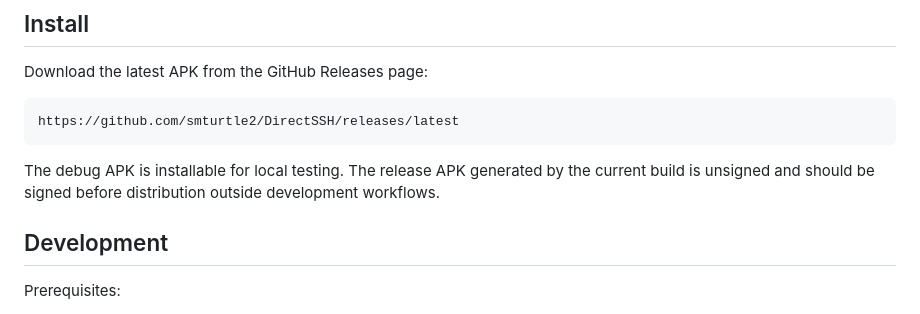
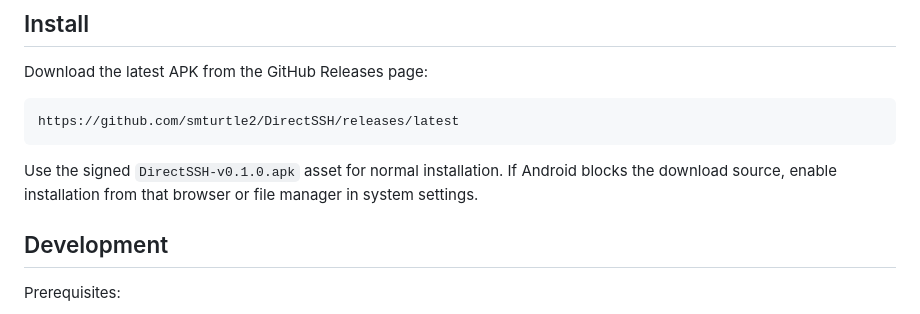
Before and after one commit to smturtle2/DirectSSH, a Markdown page: README.md, the part around the change. Rendered like a GitHub page.

Commit message:
Document signed APK install

````diff
--- a/README.md
+++ b/README.md
@@ -41,7 +41,7 @@ Download the latest APK from the GitHub Releases page:
 https://github.com/smturtle2/DirectSSH/releases/latest
 ```
 
-The debug APK is installable for local testing. The release APK generated by the current build is unsigned and should be signed before distribution outside development workflows.
+Use the signed `DirectSSH-v0.1.0.apk` asset for normal installation. If Android blocks the download source, enable installation from that browser or file manager in system settings.
 
 ## Development
 
````
